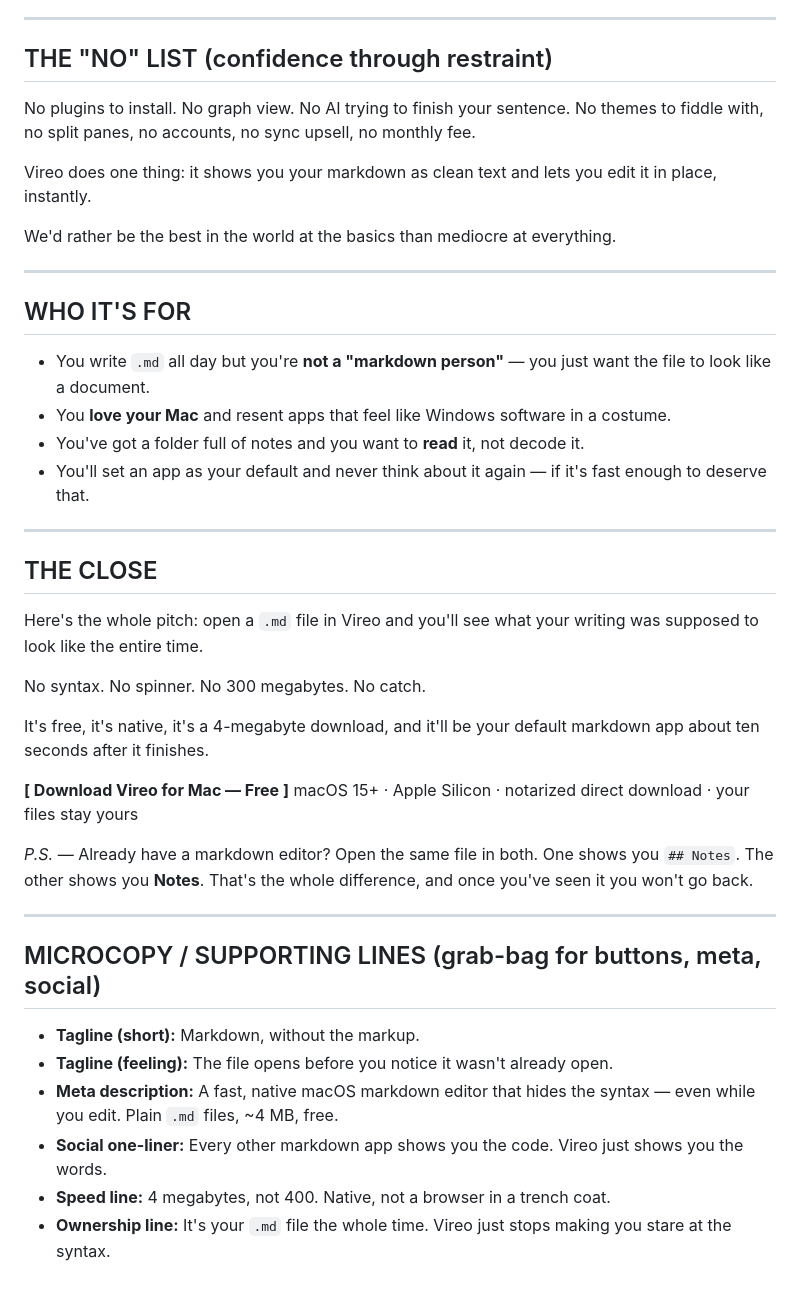
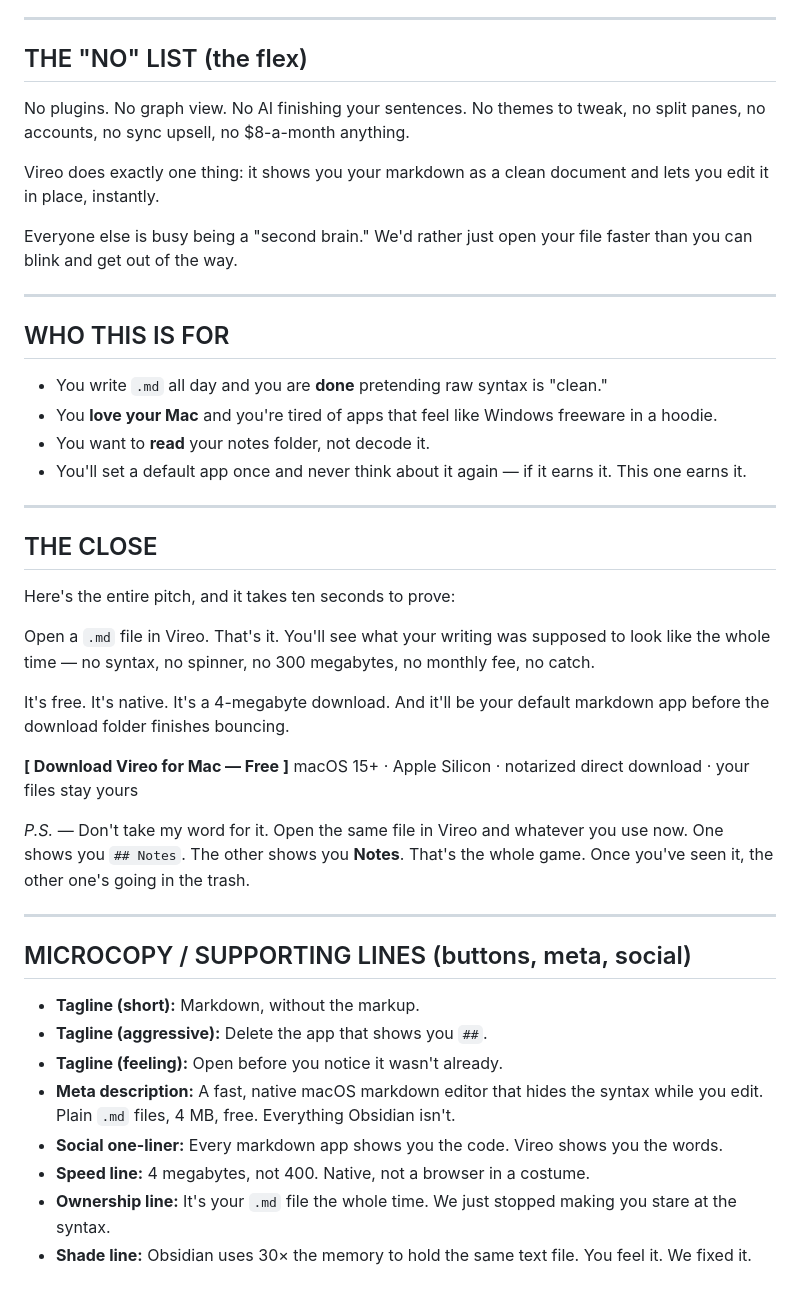
Before and after one commit to rauschermate/vireo, a Markdown page: docs/landing-page.md, the part around one of its changes. Drawn GitHub-style.

```diff
--- a/docs/landing-page.md
+++ b/docs/landing-page.md
@@ -69,45 +74,47 @@ The basics — done right, done fast, done quietly. Nothing you have to configur
 
 ---
 
-## THE "NO" LIST (confidence through restraint)
+## THE "NO" LIST (the flex)
 
-No plugins to install. No graph view. No AI trying to finish your sentence. No themes to fiddle with, no split panes, no accounts, no sync upsell, no monthly fee.
+No plugins. No graph view. No AI finishing your sentences. No themes to tweak, no split panes, no accounts, no sync upsell, no $8-a-month anything.
 
-Vireo does one thing: it shows you your markdown as clean text and lets you edit it in place, instantly.
+Vireo does exactly one thing: it shows you your markdown as a clean document and lets you edit it in place, instantly.
 
-We'd rather be the best in the world at the basics than mediocre at everything.
+Everyone else is busy being a "second brain." We'd rather just open your file faster than you can blink and get out of the way.
 
 ---
 
-## WHO IT'S FOR
+## WHO THIS IS FOR
 
-- You write `.md` all day but you're **not a "markdown person"** — you just want the file to look like a document.
-- You **love your Mac** and resent apps that feel like Windows software in a costume.
-- You've got a folder full of notes and you want to **read** it, not decode it.
-- You'll set an app as your default and never think about it again — if it's fast enough to deserve that.
+- You write `.md` all day and you are **done** pretending raw syntax is "clean."
+- You **love your Mac** and you're tired of apps that feel like Windows freeware in a hoodie.
+- You want to **read** your notes folder, not decode it.
+- You'll set a default app once and never think about it again — if it earns it. This one earns it.
 
 ---
 
 ## THE CLOSE
 
-Here's the whole pitch: open a `.md` file in Vireo and you'll see what your writing was supposed to look like the entire time.
+Here's the entire pitch, and it takes ten seconds to prove:
 
-No syntax. No spinner. No 300 megabytes. No catch.
+Open a `.md` file in Vireo. That's it. You'll see what your writing was supposed to look like the whole time — no syntax, no spinner, no 300 megabytes, no monthly fee, no catch.
 
-It's free, it's native, it's a 4-megabyte download, and it'll be your default markdown app about ten seconds after it finishes.
+It's free. It's native. It's a 4-megabyte download. And it'll be your default markdown app before the download folder finishes bouncing.
 
 **[ Download Vireo for Mac — Free ]**
 macOS 15+ · Apple Silicon · notarized direct download · your files stay yours
 
-*P.S.* — Already have a markdown editor? Open the same file in both. One shows you `## Notes`. The other shows you **Notes**. That's the whole difference, and once you've seen it you won't go back.
+*P.S.* — Don't take my word for it. Open the same file in Vireo and whatever you use now. One shows you `## Notes`. The other shows you **Notes**. That's the whole game. Once you've seen it, the other one's going in the trash.
 
 ---
 
-## MICROCOPY / SUPPORTING LINES (grab-bag for buttons, meta, social)
+## MICROCOPY / SUPPORTING LINES (buttons, meta, social)
 
 - **Tagline (short):** Markdown, without the markup.
-- **Tagline (feeling):** The file opens before you notice it wasn't already open.
-- **Meta description:** A fast, native macOS markdown editor that hides the syntax — even while you edit. Plain `.md` files, ~4 MB, free.
-- **Social one-liner:** Every other markdown app shows you the code. Vireo just shows you the words.
-- **Speed line:** 4 megabytes, not 400. Native, not a browser in a trench coat.
-- **Ownership line:** It's your `.md` file the whole time. Vireo just stops making you stare at the syntax.
+- **Tagline (aggressive):** Delete the app that shows you `##`.
+- **Tagline (feeling):** Open before you notice it wasn't already.
+- **Meta description:** A fast, native macOS markdown editor that hides the syntax while you edit. Plain `.md` files, 4 MB, free. Everything Obsidian isn't.
+- **Social one-liner:** Every markdown app shows you the code. Vireo shows you the words.
+- **Speed line:** 4 megabytes, not 400. Native, not a browser in a costume.
+- **Ownership line:** It's your `.md` file the whole time. We just stopped making you stare at the syntax.
+- **Shade line:** Obsidian uses 30× the memory to hold the same text file. You feel it. We fixed it.
```
Also changed, not shown: other parts of docs/landing-page.md (+34 -29 lines).
